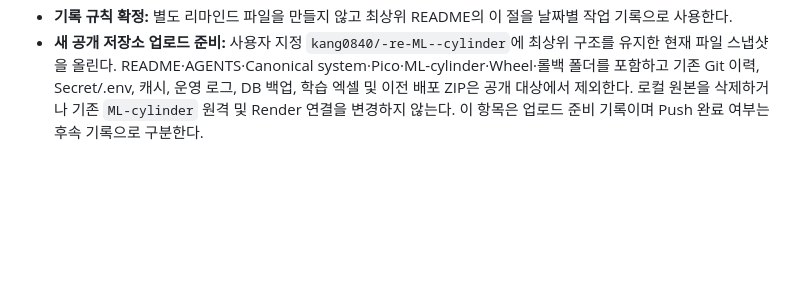
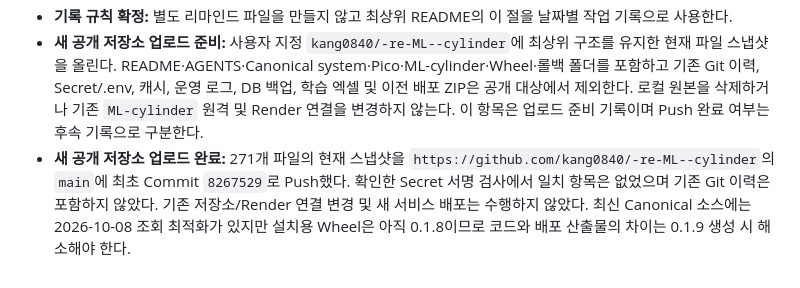
Before and after one commit to kang0840/-re-ML--cylinder, a Markdown page: README.md, the part around the change. Drawn GitHub-style; blank space fills up the shorter version.

Commit message:
docs: record new repository upload and deployment status

```diff
--- a/README.md
+++ b/README.md
@@ -1889,3 +1889,4 @@ OK / NG
 - **배포 상태:** 이번 최적화는 로컬 소스에만 적용했다. 0.1.9 Wheel 생성 및 Pi/Render 배포는 아직 진행하지 않았다. 기존 0.1.8 Wheel은 보존했다. 배포 후 실제 응답시간·LIVE 안정성 확인이 남아 있다.
 - **기록 규칙 확정:** 별도 리마인드 파일을 만들지 않고 최상위 README의 이 절을 날짜별 작업 기록으로 사용한다.
 - **새 공개 저장소 업로드 준비:** 사용자 지정 `kang0840/-re-ML--cylinder`에 최상위 구조를 유지한 현재 파일 스냅샷을 올린다. README·AGENTS·Canonical system·Pico·ML-cylinder·Wheel·롤백 폴더를 포함하고 기존 Git 이력, Secret/.env, 캐시, 운영 로그, DB 백업, 학습 엑셀 및 이전 배포 ZIP은 공개 대상에서 제외한다. 로컬 원본을 삭제하거나 기존 `ML-cylinder` 원격 및 Render 연결을 변경하지 않는다. 이 항목은 업로드 준비 기록이며 Push 완료 여부는 후속 기록으로 구분한다.
+- **새 공개 저장소 업로드 완료:** 271개 파일의 현재 스냅샷을 `https://github.com/kang0840/-re-ML--cylinder`의 `main`에 최초 Commit `8267529`로 Push했다. 확인한 Secret 서명 검사에서 일치 항목은 없었으며 기존 Git 이력은 포함하지 않았다. 기존 저장소/Render 연결 변경 및 새 서비스 배포는 수행하지 않았다. 최신 Canonical 소스에는 2026-10-08 조회 최적화가 있지만 설치용 Wheel은 아직 0.1.8이므로 코드와 배포 산출물의 차이는 0.1.9 생성 시 해소해야 한다.
```
